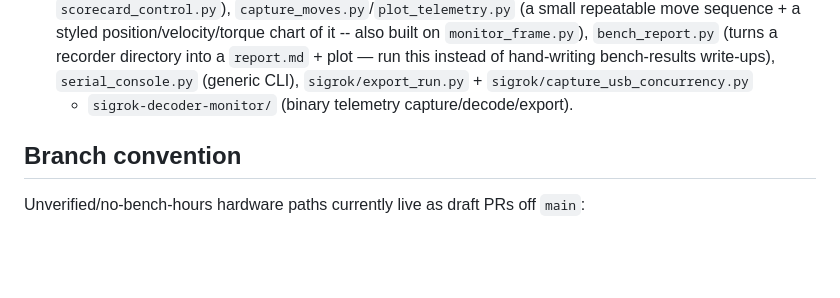
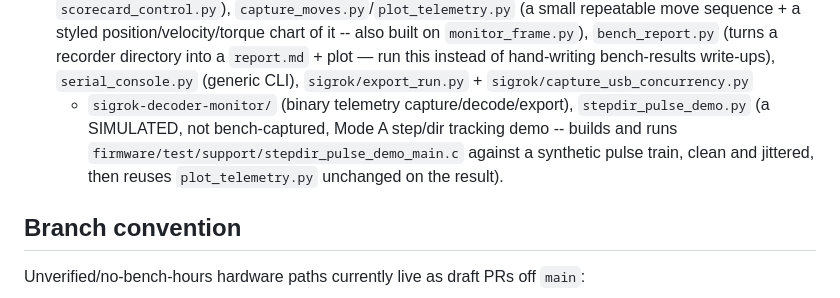
Before and after one commit to backgear/analog-servo, a Markdown page: AGENTS.md, the part around the change. Drawn GitHub-style; blank space fills up the shorter version.

```diff
--- a/AGENTS.md
+++ b/AGENTS.md
@@ -40,7 +40,12 @@ hardware paths and control experiments live on separate branches — see
   (turns a recorder directory into a `report.md` + plot — run this
   instead of hand-writing bench-results write-ups), `serial_console.py`
   (generic CLI), `sigrok/export_run.py` + `sigrok/capture_usb_concurrency.py`
-  + `sigrok-decoder-monitor/` (binary telemetry capture/decode/export).
+  + `sigrok-decoder-monitor/` (binary telemetry capture/decode/export),
+  `stepdir_pulse_demo.py` (a SIMULATED, not bench-captured, Mode A
+  step/dir tracking demo -- builds and runs
+  `firmware/test/support/stepdir_pulse_demo_main.c` against a synthetic
+  pulse train, clean and jittered, then reuses `plot_telemetry.py`
+  unchanged on the result).
 
 ## Branch convention
 
```
Also changed, not shown: README.md (+2 -0 lines), assets/stepdir-pulse-demo.png (added), 5 other files.
